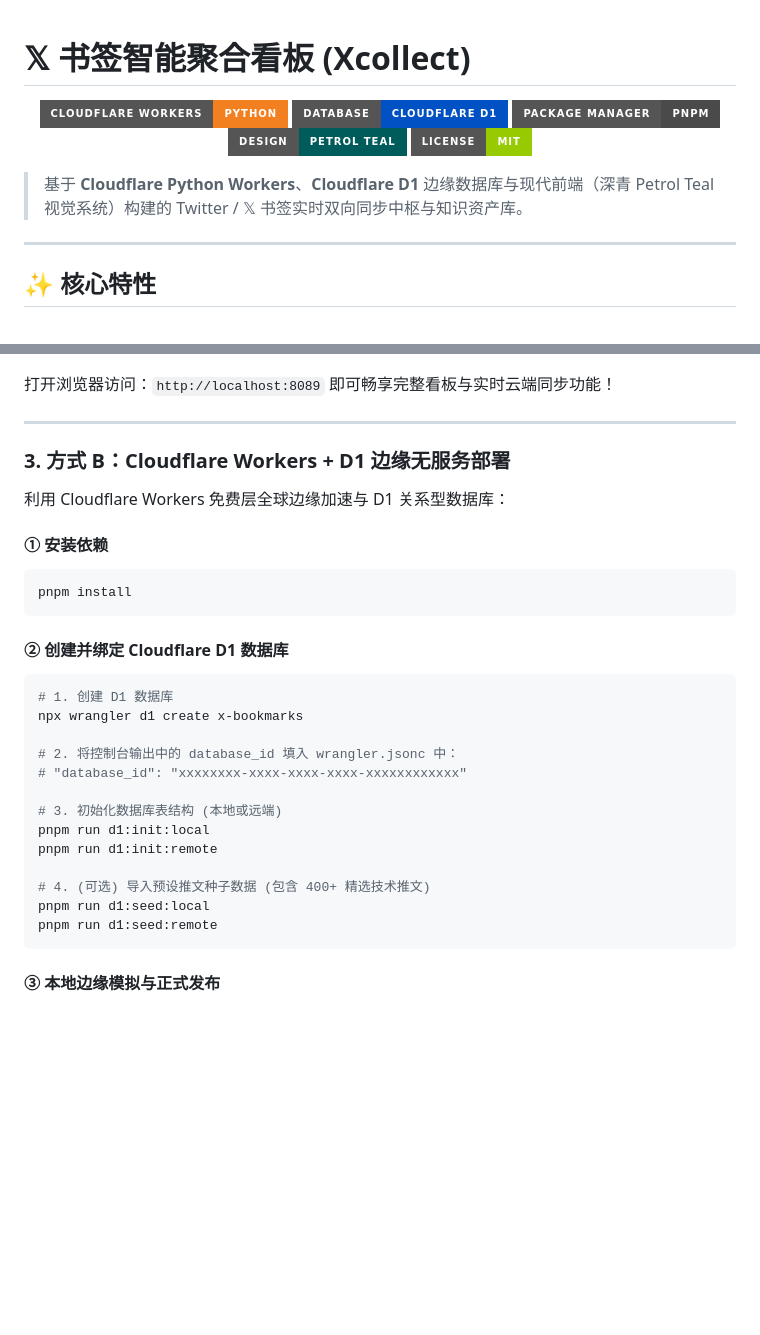
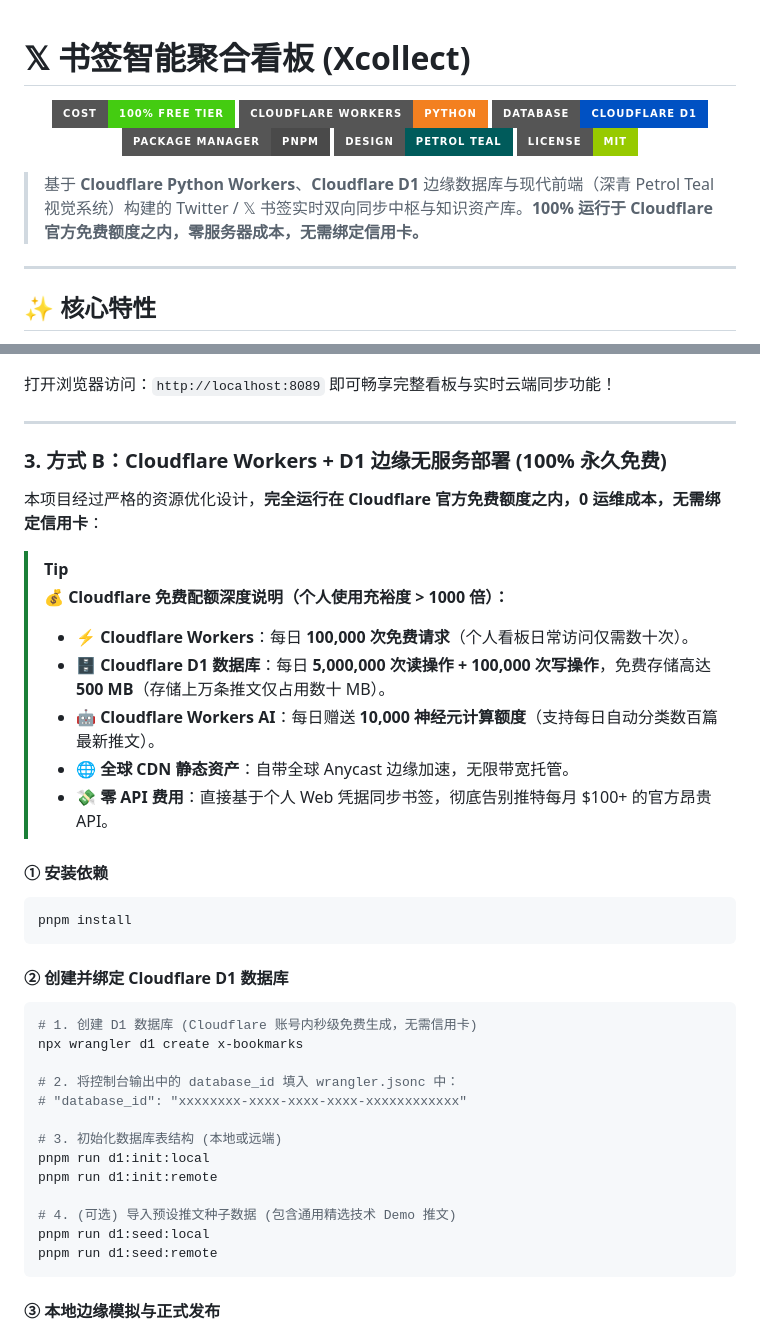
Before and after one commit to epodak/Xcollect, a Markdown page: README.md, 2 parts joined by grey strips. Rendered like a GitHub page; badges without logos; blank space fills up the shorter version.

Commit message:
docs: 详尽补充 Cloudflare 100% 免费额度与零成本运行说明

````diff
--- a/README.md
+++ b/README.md
@@ -1,6 +1,7 @@
 # 𝕏 书签智能聚合看板 (Xcollect)
 
 <p align="center">
+  <img src="https://img.shields.io/badge/Cost-100%25_Free_Tier-brightgreen?style=for-the-badge&logo=cloudflare" alt="100% Free">
   <img src="https://img.shields.io/badge/Cloudflare_Workers-Python-F38020?style=for-the-badge&logo=cloudflare&logoColor=white" alt="Cloudflare Workers">
   <img src="https://img.shields.io/badge/Database-Cloudflare_D1-0051C3?style=for-the-badge&logo=sqlite&logoColor=white" alt="Cloudflare D1">
   <img src="https://img.shields.io/badge/Package_Manager-pnpm-4A4A4A?style=for-the-badge&logo=pnpm&logoColor=white" alt="pnpm">
@@ -8,7 +9,7 @@
   <img src="https://img.shields.io/badge/License-MIT-green?style=for-the-badge" alt="License">
 </p>
 
-> 基于 **Cloudflare Python Workers**、**Cloudflare D1** 边缘数据库与现代前端（深青 Petrol Teal 视觉系统）构建的 Twitter / 𝕏 书签实时双向同步中枢与知识资产库。
+> 基于 **Cloudflare Python Workers**、**Cloudflare D1** 边缘数据库与现代前端（深青 Petrol Teal 视觉系统）构建的 Twitter / 𝕏 书签实时双向同步中枢与知识资产库。**100% 运行于 Cloudflare 官方免费额度之内，零服务器成本，无需绑定信用卡。**
 
 ---
 
@@ -63,9 +64,17 @@ python local_server.py
 
 ---
 
-### 3. 方式 B：Cloudflare Workers + D1 边缘无服务部署
+### 3. 方式 B：Cloudflare Workers + D1 边缘无服务部署 (100% 永久免费)
 
-利用 Cloudflare Workers 免费层全球边缘加速与 D1 关系型数据库：
+本项目经过严格的资源优化设计，**完全运行在 Cloudflare 官方免费额度之内，0 运维成本，无需绑定信用卡**：
+
+> [!TIP]
+> **💰 Cloudflare 免费配额深度说明（个人使用充裕度 > 1000 倍）：**
+> - ⚡ **Cloudflare Workers**：每日 **100,000 次免费请求**（个人看板日常访问仅需数十次）。
+> - 🗄️ **Cloudflare D1 数据库**：每日 **5,000,000 次读操作 + 100,000 次写操作**，免费存储高达 **500 MB**（存储上万条推文仅占用数十 MB）。
+> - 🤖 **Cloudflare Workers AI**：每日赠送 **10,000 神经元计算额度**（支持每日自动分类数百篇最新推文）。
+> - 🌐 **全球 CDN 静态资产**：自带全球 Anycast 边缘加速，无限带宽托管。
+> - 💸 **零 API 费用**：直接基于个人 Web 凭据同步书签，彻底告别推特每月 $100+ 的官方昂贵 API。
 
 #### ① 安装依赖
 ```bash
@@ -74,7 +83,7 @@ pnpm install
 
 #### ② 创建并绑定 Cloudflare D1 数据库
 ```bash
-# 1. 创建 D1 数据库
+# 1. 创建 D1 数据库 (Cloudflare 账号内秒级免费生成，无需信用卡)
 npx wrangler d1 create x-bookmarks
 
 # 2. 将控制台输出中的 database_id 填入 wrangler.jsonc 中：
@@ -84,7 +93,7 @@ npx wrangler d1 create x-bookmarks
 pnpm run d1:init:local
 pnpm run d1:init:remote
 
-# 4. (可选) 导入预设推文种子数据 (包含 400+ 精选技术推文)
+# 4. (可选) 导入预设推文种子数据 (包含通用精选技术 Demo 推文)
 pnpm run d1:seed:local
 pnpm run d1:seed:remote
 ```
````
